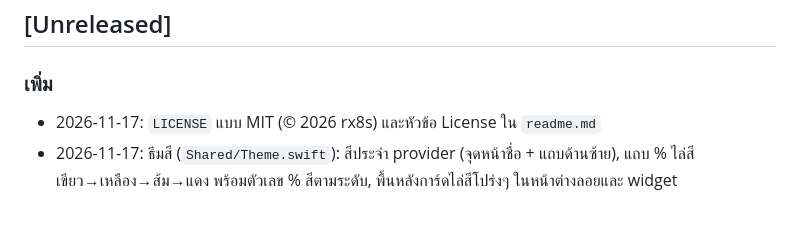
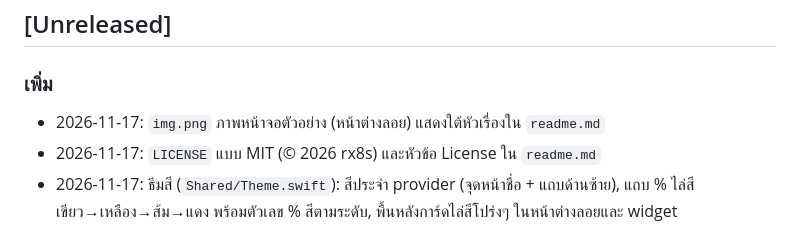
Before and after one commit to rx8s/rxwidget, a Markdown page: changelog.md, the part around the change. GitHub-like rendering.

```diff
--- a/changelog.md
+++ b/changelog.md
@@ -6,6 +6,7 @@
 ## [Unreleased]
 
 ### เพิ่ม
+- 2026-11-17: `img.png` ภาพหน้าจอตัวอย่าง (หน้าต่างลอย) แสดงใต้หัวเรื่องใน `readme.md`
 - 2026-11-17: `LICENSE` แบบ MIT (© 2026 rx8s) และหัวข้อ License ใน `readme.md`
 - 2026-11-17: ธีมสี (`Shared/Theme.swift`): สีประจำ provider (จุดหน้าชื่อ + แถบด้านซ้าย), แถบ % ไล่สีเขียว→เหลือง→ส้ม→แดง พร้อมตัวเลข % สีตามระดับ, พื้นหลังการ์ดไล่สีโปร่งๆ ในหน้าต่างลอยและ widget
 - 2026-11-17: หน้าต่างลอย (`App/FloatingPanel.swift`) แสดงโควตาชุดเดียวกับเมนู ลอยเหนือทุกแอป ไม่แย่ง focus, อยู่ทุก Space และทับแอปเต็มจอได้, ลากย้ายได้และจำตำแหน่ง, ปุ่ม refresh/ซ่อนโผล่เมื่อเอาเมาส์ไปชี้
```
Also changed, not shown: readme.md (+6 -0 lines), img.png (added).
